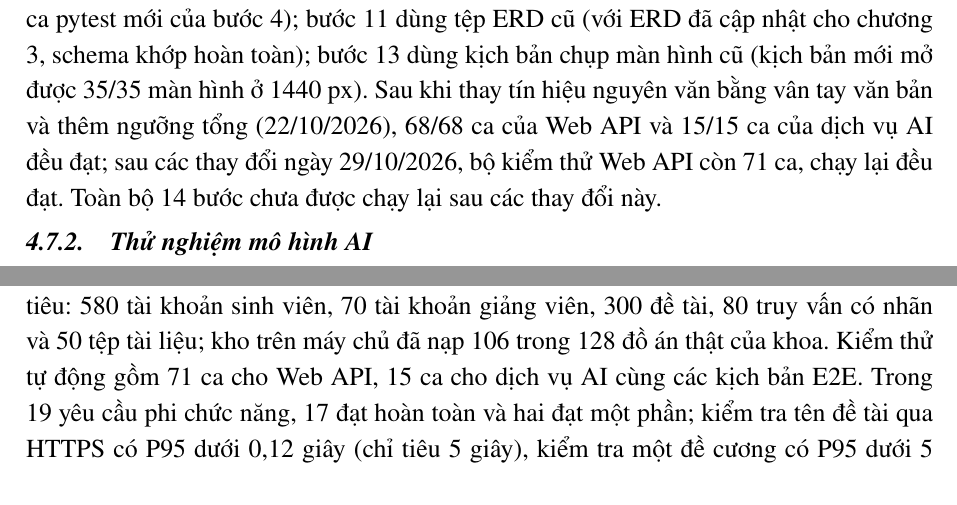
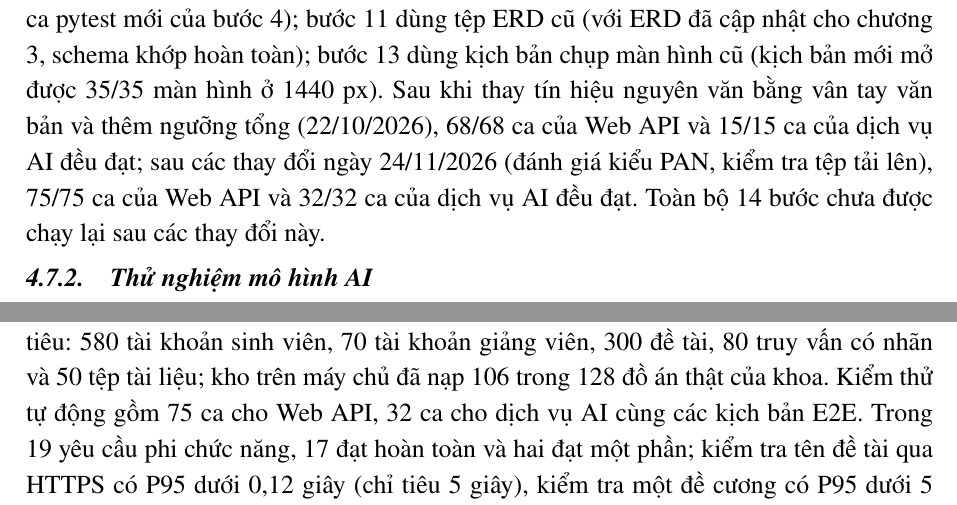
Before and after one commit to dtc235200036-alt/ICTU-DATN-NguyenThiMaiAnh, a LaTeX thesis (bao-cao/main.tex, which reads bao-cao/chuong/chuong_4.tex, bao-cao/chuong/ket_luan.tex): two parts of pages 82 and 90 of 95, joined at a grey line, cut so that both start at the same text. Compiled offline with pdfLaTeX.

Commit message:
docs(bao-cao): cập nhật số ca kiểm thử tự động (Web API 75, dịch vụ AI 32)
Co-Authored-By: Claude Opus 5.5 <noreply@anthropic.com>

```diff
--- a/bao-cao/chuong/chuong_4.tex
+++ b/bao-cao/chuong/chuong_4.tex
@@ -320,7 +320,7 @@ Tập lệnh \texttt{deploy/verify-all.sh -{}-report} chạy tuần tự 14 bư
 \end{longtable}
 }
 
-\noindent Số trong ngoặc là số kiểm tra đã qua. Lần 14/10 đạt cả 14 bước trong 336 giây. Lần 21/10 đạt 10/14 bước trong 430 giây, và cả bốn bước không đạt đều do tập lệnh kiểm thử hoặc tài liệu chưa theo kịp thay đổi, không phát hiện lỗi của chức năng: bước 1 gọi cố định cổng 443 trong khi stack riêng dùng cổng 18443; bước 7 vẫn chờ đề cương chuyển thẳng sang \textit{Đã duyệt} sau khi GVHD duyệt (luồng hai cấp được kiểm thử ở mức API bằng các ca pytest mới của bước 4); bước 11 dùng tệp ERD cũ (với ERD đã cập nhật cho chương 3, schema khớp hoàn toàn); bước 13 dùng kịch bản chụp màn hình cũ (kịch bản mới mở được 35/35 màn hình ở 1440 px). Sau khi thay tín hiệu nguyên văn bằng vân tay văn bản và thêm ngưỡng tổng (22/10/2026), 68/68 ca của Web API và 15/15 ca của dịch vụ AI đều đạt; sau các thay đổi ngày 29/10/2026, bộ kiểm thử Web API còn 71 ca, chạy lại đều đạt. Toàn bộ 14 bước chưa được chạy lại sau các thay đổi này.
+\noindent Số trong ngoặc là số kiểm tra đã qua. Lần 14/10 đạt cả 14 bước trong 336 giây. Lần 21/10 đạt 10/14 bước trong 430 giây, và cả bốn bước không đạt đều do tập lệnh kiểm thử hoặc tài liệu chưa theo kịp thay đổi, không phát hiện lỗi của chức năng: bước 1 gọi cố định cổng 443 trong khi stack riêng dùng cổng 18443; bước 7 vẫn chờ đề cương chuyển thẳng sang \textit{Đã duyệt} sau khi GVHD duyệt (luồng hai cấp được kiểm thử ở mức API bằng các ca pytest mới của bước 4); bước 11 dùng tệp ERD cũ (với ERD đã cập nhật cho chương 3, schema khớp hoàn toàn); bước 13 dùng kịch bản chụp màn hình cũ (kịch bản mới mở được 35/35 màn hình ở 1440 px). Sau khi thay tín hiệu nguyên văn bằng vân tay văn bản và thêm ngưỡng tổng (22/10/2026), 68/68 ca của Web API và 15/15 ca của dịch vụ AI đều đạt; sau các thay đổi ngày 24/11/2026 (đánh giá kiểu PAN, kiểm tra tệp tải lên), 75/75 ca của Web API và 32/32 ca của dịch vụ AI đều đạt. Toàn bộ 14 bước chưa được chạy lại sau các thay đổi này.
 
 \subsection{Thử nghiệm mô hình AI}
 
--- a/bao-cao/chuong/ket_luan.tex
+++ b/bao-cao/chuong/ket_luan.tex
@@ -12,7 +12,7 @@ Khóa luận đã xây dựng được hệ thống quản lý đồ án tốt n
 
 \textbf{Mục tiêu 3 -- Tích hợp AI kiểm tra trùng lặp.} Dịch vụ AI dùng mô hình \texttt{vietnamese-bi-encoder} để so sánh tên đề tài theo ngữ nghĩa ngay khi giảng viên tạo hoặc giao đề tài, và kết hợp vân tay văn bản (bắt sao chép nguyên văn hoặc sửa nhẹ, bỏ qua cụm câu khuôn mẫu) với embedding (bắt diễn đạt lại) để chỉ rõ đồ án nguồn và từng đoạn trùng trong đề cương, báo cáo DOCX và PDF. Ngưỡng tổng mọi nguồn giúp bắt cả bài ghép từ nhiều đồ án. Mô hình được chọn bằng quy tắc viết trước khi đo; ngưỡng được hiệu chỉnh trên một tập dữ liệu và kiểm chứng trên tập giữ riêng, đạt độ chính xác 7/8 cặp (0,875) ở mức tài liệu và 22/24 truy vấn (0,917) ở mức tên đề tài; mọi cặp chép nguyên văn đều bị cảnh báo, mọi cặp không liên quan đều dưới ngưỡng. Nội dung đồ án không gửi ra dịch vụ bên ngoài.
 
-\textbf{Mục tiêu 4 -- Triển khai thử nghiệm và đánh giá.} Dữ liệu thử nghiệm vượt chỉ tiêu: 580 tài khoản sinh viên, 70 tài khoản giảng viên, 300 đề tài, 80 truy vấn có nhãn và 50 tệp tài liệu; kho trên máy chủ đã nạp 106 trong 128 đồ án thật của khoa. Kiểm thử tự động gồm 71 ca cho Web API, 15 ca cho dịch vụ AI cùng các kịch bản E2E. Trong 19 yêu cầu phi chức năng, 17 đạt hoàn toàn và hai đạt một phần; kiểm tra tên đề tài qua HTTPS có P95 dưới 0,12 giây (chỉ tiêu 5 giây), kiểm tra một đề cương có P95 dưới 5 giây (chỉ tiêu 30 giây) (Chương~4).
+\textbf{Mục tiêu 4 -- Triển khai thử nghiệm và đánh giá.} Dữ liệu thử nghiệm vượt chỉ tiêu: 580 tài khoản sinh viên, 70 tài khoản giảng viên, 300 đề tài, 80 truy vấn có nhãn và 50 tệp tài liệu; kho trên máy chủ đã nạp 106 trong 128 đồ án thật của khoa. Kiểm thử tự động gồm 75 ca cho Web API, 32 ca cho dịch vụ AI cùng các kịch bản E2E. Trong 19 yêu cầu phi chức năng, 17 đạt hoàn toàn và hai đạt một phần; kiểm tra tên đề tài qua HTTPS có P95 dưới 0,12 giây (chỉ tiêu 5 giây), kiểm tra một đề cương có P95 dưới 5 giây (chỉ tiêu 30 giây) (Chương~4).
 
 Như vậy, các mục tiêu của đề cương về cơ bản đã hoàn thành, đáp ứng các vấn đề sinh viên nêu trong khảo sát: theo dõi trạng thái đề tài, đề cương ở một nơi chung; phát hiện sớm trùng lặp từ khâu giao đề tài và duyệt đề cương; lưu đồ án các khóa để tra cứu.
 
```
